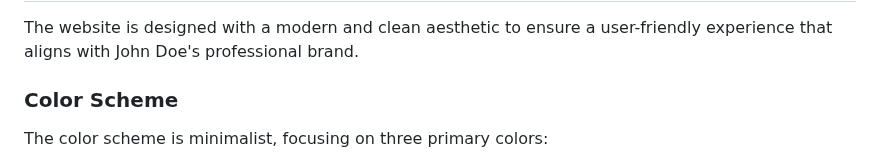
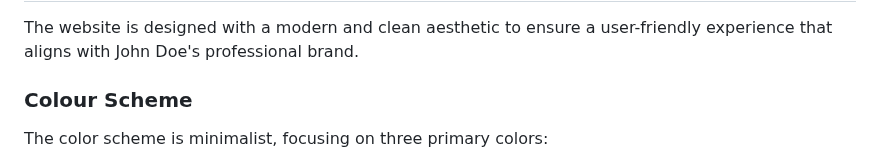
Before and after one commit to GBerrow/MS1, a Markdown page: README.md, the part around the change. GitHub-like rendering.

Commit message:
Fixed typo for colour scheme section

```diff
--- a/README.md
+++ b/README.md
@@ -136,7 +136,7 @@ The website was designed with several key users in mind, ensuring that their nee
 
 The website is designed with a modern and clean aesthetic to ensure a user-friendly experience that aligns with John Doe's professional brand.
 
-### Color Scheme
+### Colour Scheme
 
 The color scheme is minimalist, focusing on three primary colors:
 
```
